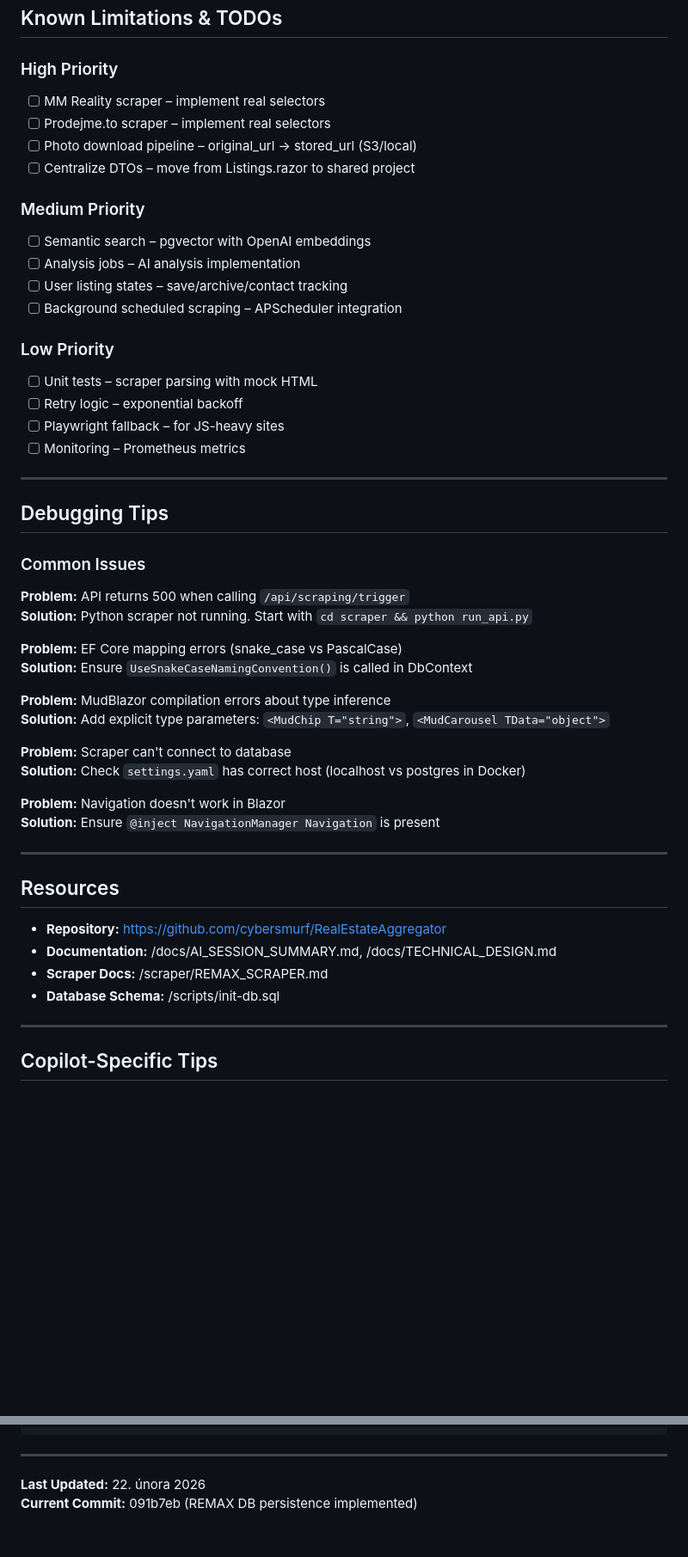
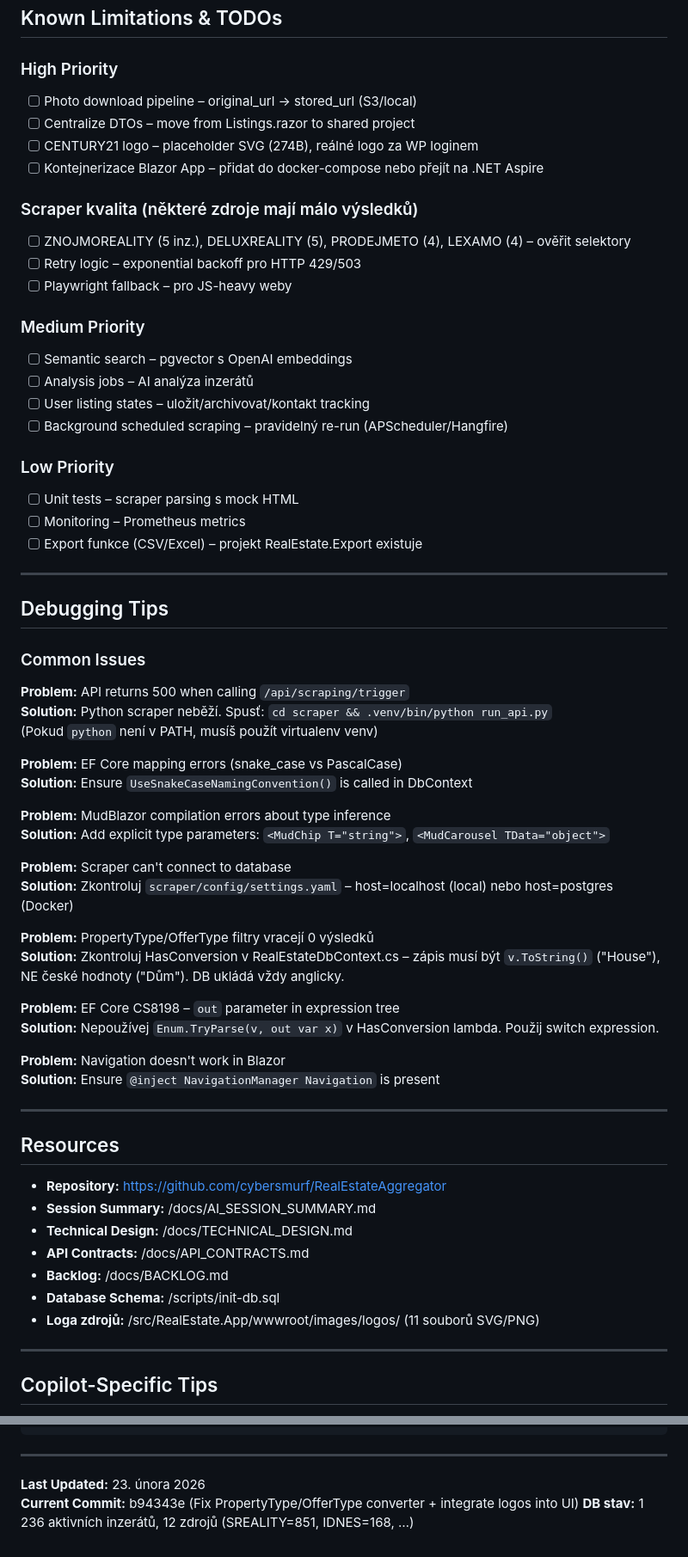
Before and after one commit to cybersmurf/RealEstateAggregator, a Markdown page: .github/copilot-instructions.md, 2 parts joined by grey strips. Shown at 86% size. Rendered like a GitHub page; blank space fills up the shorter version.

```diff
--- a/.github/copilot-instructions.md
+++ b/.github/copilot-instructions.md
@@ -359,22 +398,26 @@ SELECT l.title, l.price, s.name FROM re_realestate.listings l JOIN re_realestate
 ## Known Limitations & TODOs
 
 ### High Priority
-- [ ] MM Reality scraper – implement real selectors
-- [ ] Prodejme.to scraper – implement real selectors
 - [ ] Photo download pipeline – original_url → stored_url (S3/local)
 - [ ] Centralize DTOs – move from Listings.razor to shared project
+- [ ] CENTURY21 logo – placeholder SVG (274B), reálné logo za WP loginem
+- [ ] Kontejnerizace Blazor App – přidat do docker-compose nebo přejít na .NET Aspire
+
+### Scraper kvalita (některé zdroje mají málo výsledků)
+- [ ] ZNOJMOREALITY (5 inz.), DELUXREALITY (5), PRODEJMETO (4), LEXAMO (4) – ověřit selektory
+- [ ] Retry logic – exponential backoff pro HTTP 429/503
+- [ ] Playwright fallback – pro JS-heavy weby
 
 ### Medium Priority
-- [ ] Semantic search – pgvector with OpenAI embeddings
-- [ ] Analysis jobs – AI analysis implementation
-- [ ] User listing states – save/archive/contact tracking
-- [ ] Background scheduled scraping – APScheduler integration
+- [ ] Semantic search – pgvector s OpenAI embeddings
+- [ ] Analysis jobs – AI analýza inzerátů
+- [ ] User listing states – uložit/archivovat/kontakt tracking
+- [ ] Background scheduled scraping – pravidelný re-run (APScheduler/Hangfire)
 
 ### Low Priority
-- [ ] Unit tests – scraper parsing with mock HTML
-- [ ] Retry logic – exponential backoff
-- [ ] Playwright fallback – for JS-heavy sites
+- [ ] Unit tests – scraper parsing s mock HTML
 - [ ] Monitoring – Prometheus metrics
+- [ ] Export funkce (CSV/Excel) – projekt RealEstate.Export existuje
 
 ---
 
@@ -383,7 +426,8 @@ SELECT l.title, l.price, s.name FROM re_realestate.listings l JOIN re_realestate
 ### Common Issues
 
 **Problem:** API returns 500 when calling `/api/scraping/trigger`
-**Solution:** Python scraper not running. Start with `cd scraper && python run_api.py`
+**Solution:** Python scraper neběží. Spusť: `cd scraper && .venv/bin/python run_api.py`
+(Pokud `python` není v PATH, musíš použít virtualenv venv)
 
 **Problem:** EF Core mapping errors (snake_case vs PascalCase)
 **Solution:** Ensure `UseSnakeCaseNamingConvention()` is called in DbContext
@@ -392,7 +436,13 @@ SELECT l.title, l.price, s.name FROM re_realestate.listings l JOIN re_realestate
 **Solution:** Add explicit type parameters: `<MudChip T="string">`, `<MudCarousel TData="object">`
 
 **Problem:** Scraper can't connect to database
-**Solution:** Check `settings.yaml` has correct host (localhost vs postgres in Docker)
+**Solution:** Zkontroluj `scraper/config/settings.yaml` – host=localhost (local) nebo host=postgres (Docker)
+
+**Problem:** PropertyType/OfferType filtry vracejí 0 výsledků
+**Solution:** Zkontroluj HasConversion v RealEstateDbContext.cs – zápis musí být `v.ToString()` ("House"), NE české hodnoty ("Dům"). DB ukládá vždy anglicky.
+
+**Problem:** EF Core CS8198 – `out` parameter in expression tree
+**Solution:** Nepoužívej `Enum.TryParse(v, out var x)` v HasConversion lambda. Použij switch expression.
 
 **Problem:** Navigation doesn't work in Blazor
 **Solution:** Ensure `@inject NavigationManager Navigation` is present
@@ -402,9 +452,12 @@ SELECT l.title, l.price, s.name FROM re_realestate.listings l JOIN re_realestate
 ## Resources
 
 - **Repository:** https://github.com/cybersmurf/RealEstateAggregator
-- **Documentation:** /docs/AI_SESSION_SUMMARY.md, /docs/TECHNICAL_DESIGN.md
-- **Scraper Docs:** /scraper/REMAX_SCRAPER.md
+- **Session Summary:** /docs/AI_SESSION_SUMMARY.md
+- **Technical Design:** /docs/TECHNICAL_DESIGN.md
+- **API Contracts:** /docs/API_CONTRACTS.md
+- **Backlog:** /docs/BACKLOG.md
 - **Database Schema:** /scripts/init-db.sql
+- **Loga zdrojů:** /src/RealEstate.App/wwwroot/images/logos/ (11 souborů SVG/PNG)
 
 ---
 
@@ -430,5 +483,6 @@ Include upsert to database via get_db_manager().
 
 ---
 
-**Last Updated:** 22. února 2026
-**Current Commit:** 091b7eb (REMAX DB persistence implemented)
+**Last Updated:** 23. února 2026
+**Current Commit:** b94343e (Fix PropertyType/OfferType converter + integrate logos into UI)
+**DB stav:** 1 236 aktivních inzerátů, 12 zdrojů (SREALITY=851, IDNES=168, …)
```
Also changed, not shown: other parts of .github/copilot-instructions.md (+50 -11 lines), docs/AI_SESSION_SUMMARY.md (+70 -33 lines), docs/BACKLOG.md (+6 -2 lines).
